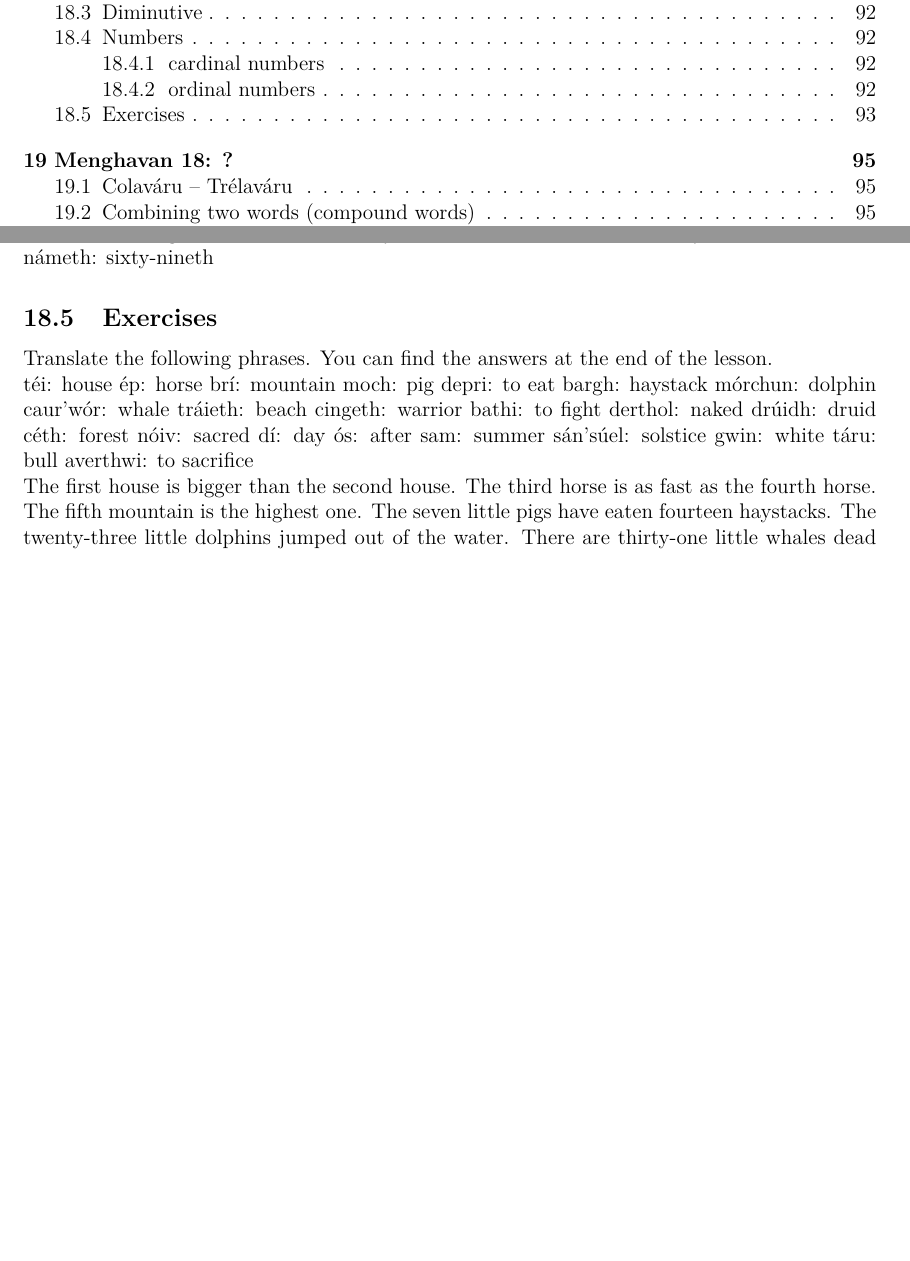
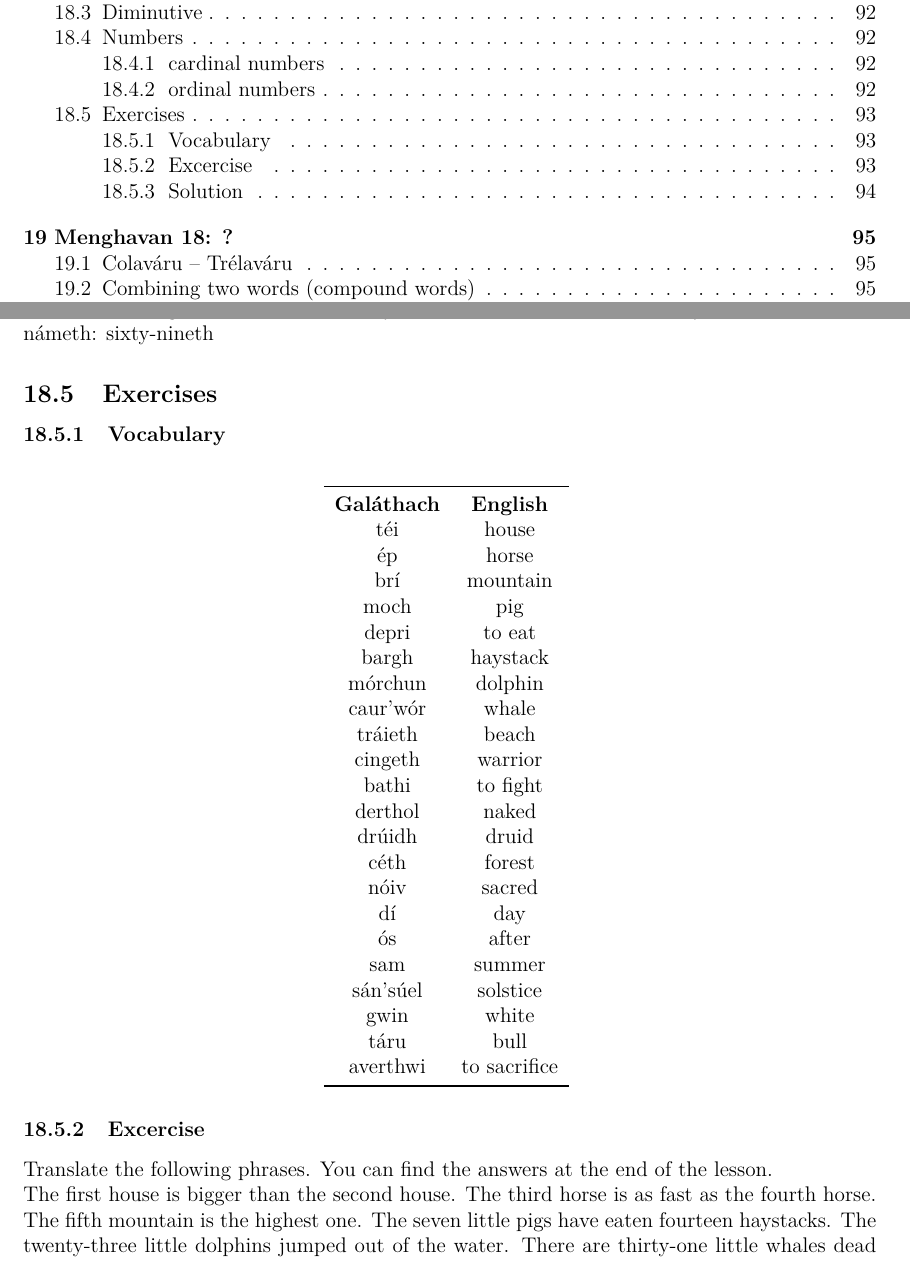
Before and after one commit to rockwolf/Gal-thach-hAtev-u, a LaTeX document (modern-gaulish-lessons/modern-gaulish-lessons.tex, which reads modern-gaulish-lessons/lesson17.tex): two parts of pages 16 and 110 of 125, joined at a grey line, cut so that both start at the same text, the shorter picture padded with empty space. Compiled offline with pdfLaTeX.

Commit message:
Changes for consistency.

```diff
--- a/modern-gaulish-lessons/lesson17.tex
+++ b/modern-gaulish-lessons/lesson17.tex
@@ -246,30 +246,42 @@ trichwochon-n\'{a}meth: sixty-nineth
 
 \subsection{Exercises}
 
+\subsubsection{Vocabulary}
+
+\begin{table}[H]
+\centering
+\begin{tabular}{cc}
+  \toprule
+  \textbf{Gal\'{a}thach} & \textbf{English}\\
+  t\'{e}i & house\\
+  \'{e}p & horse\\
+  br\'{\i} & mountain\\
+  moch & pig\\
+  depri & to eat\\
+  bargh & haystack\\
+  m\'{o}rchun & dolphin\\
+  caur'w\'{o}r & whale\\
+  tr\'{a}ieth & beach\\
+  cingeth & warrior\\
+  bathi & to fight\\
+  derthol & naked\\
+  dr\'{u}idh & druid\\
+  c\'{e}th & forest\\
+  n\'{o}iv & sacred\\
+  d\'{\i} & day\\
+  \'{o}s & after\\
+  sam & summer\\
+  s\'{a}n's\'{u}el & solstice\\
+  gwin & white\\
+  t\'{a}ru & bull\\
+  averthwi & to sacrifice\\
+  \bottomrule
+\end{tabular}
+\label{vocab_exercise_lesson17}
+\end{table}
+
+\subsubsection{Excercise}
 Translate the following phrases. You can find the answers at the end of the lesson.
-
-t\'{e}i: house
-\'{e}p: horse
-br\'{\i}: mountain
-moch: pig
-depri: to eat
-bargh: haystack
-m\'{o}rchun: dolphin
-caur'w\'{o}r: whale
-tr\'{a}ieth: beach
-cingeth: warrior
-bathi: to fight
-derthol: naked
-dr\'{u}idh: druid
-c\'{e}th: forest
-n\'{o}iv: sacred
-d\'{\i}: day
-\'{o}s: after
-sam: summer
-s\'{a}n's\'{u}el: solstice
-gwin: white
-t\'{a}ru: bull
-averthwi: to sacrifice
 
 The first house is bigger than the second house.
 The third horse is as fast as the fourth horse.
```
Also changed, not shown: modern-gaulish-lessons/lesson17.tex (2 more changed lines).
